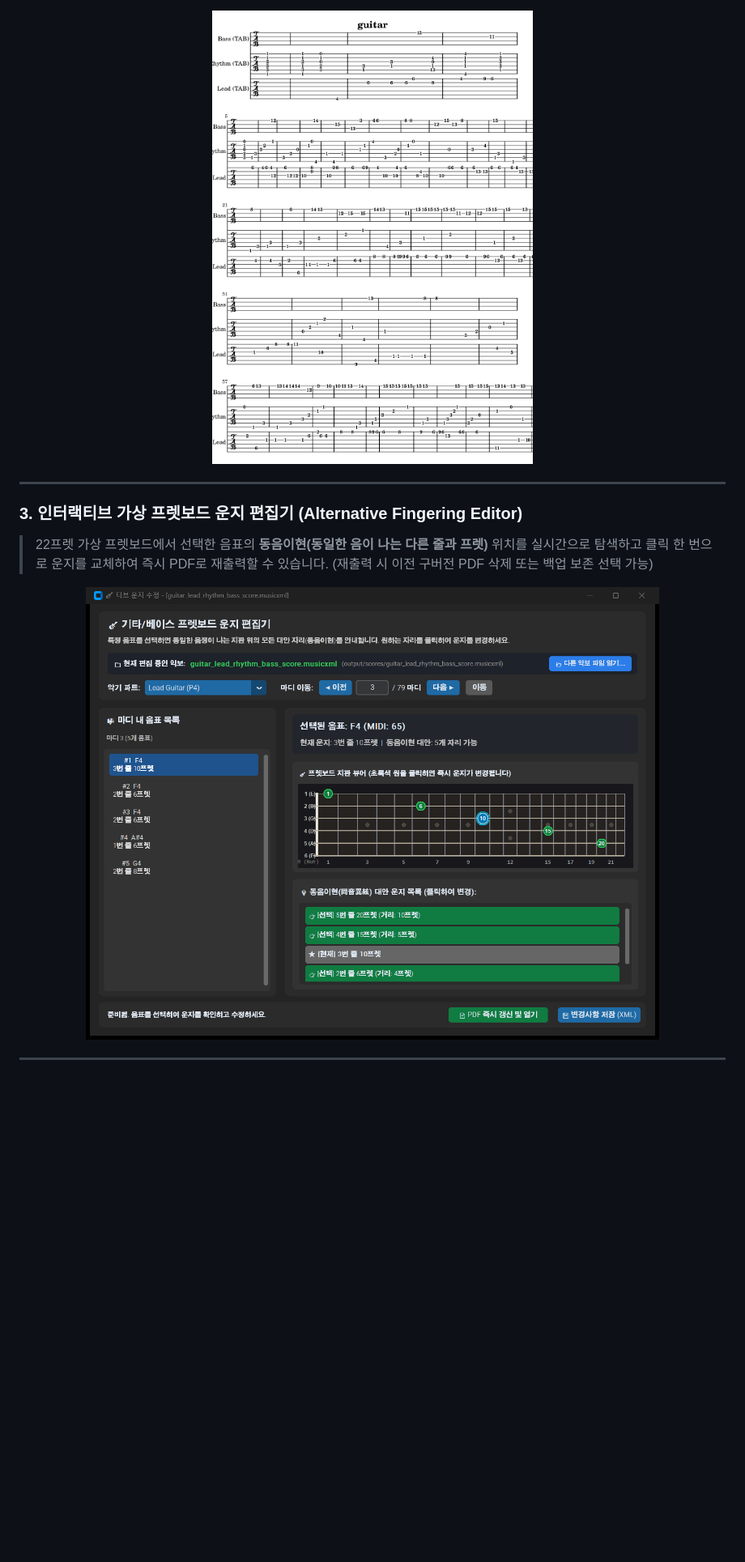
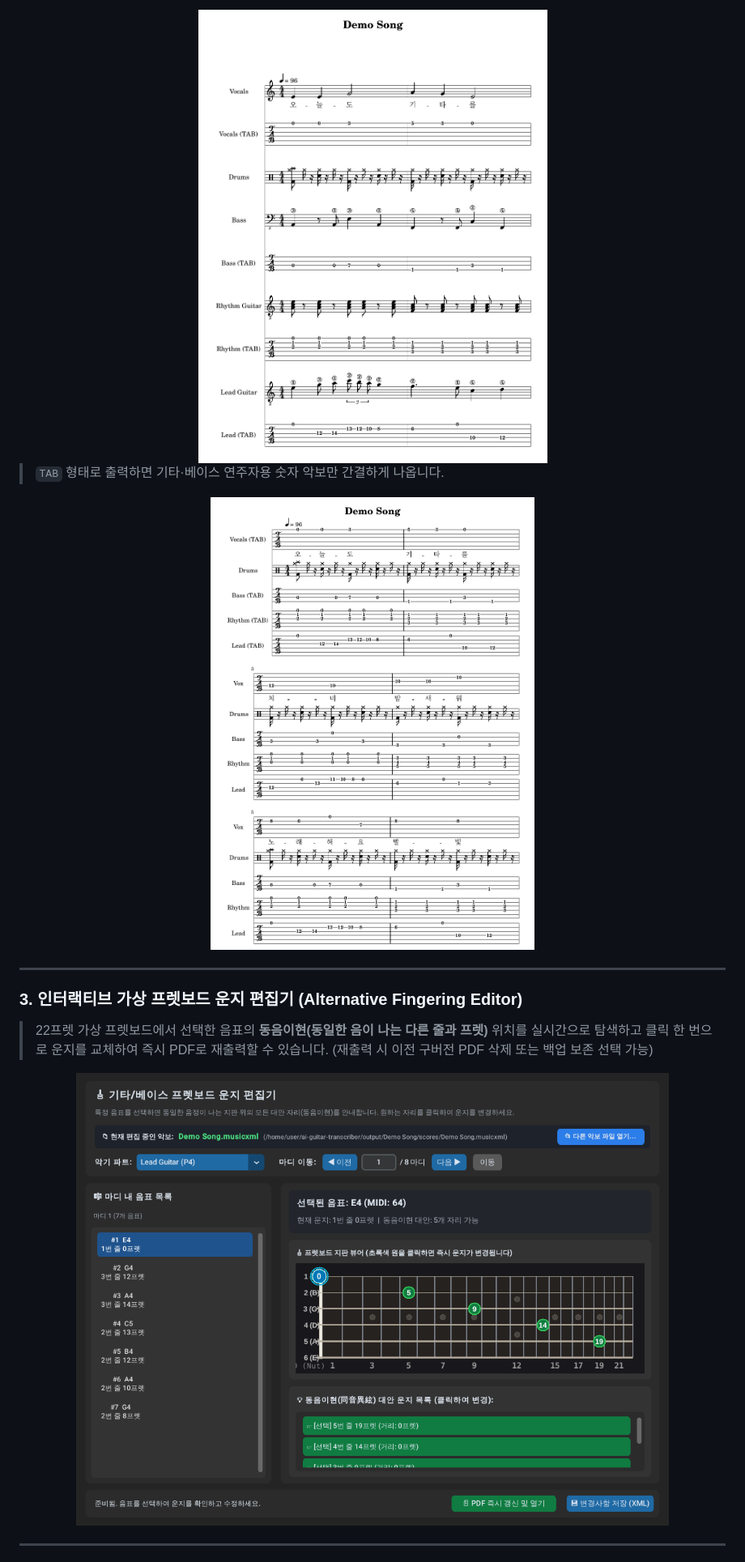
Before and after one commit to ManofKimchi08/ai-guitar-transcriber, a Markdown page: README.md, the part around one of its changes. Shown at 81% size. Rendered like a GitHub page; pictures changed too: docs/images/fretboard_editor.png, docs/images/score_full_preview.png (added), docs/images/tab_score_preview.png; blank space fills up the shorter version.

```diff
--- a/README.md
+++ b/README.md
@@ -51,6 +59,12 @@ An end-to-end AI music transcription suite that isolates band instruments (Drums
 
 <div align="center">
-  <img src="docs/images/tab_score_preview.png" alt="Generated High Accuracy TAB Score" width="850"/>
+  <img src="docs/images/score_full_preview.png" alt="총보: 오선보 + TAB + 가사" width="700"/>
+</div>
+
+> `TAB` 형태로 출력하면 기타·베이스 연주자용 숫자 악보만 간결하게 나옵니다.
+
+<div align="center">
+  <img src="docs/images/tab_score_preview.png" alt="TAB 악보" width="700"/>
 </div>
 
 ---
```
Also changed, not shown: other parts of README.md (+66 -14 lines), docs/releases/v1.3.0.md (added, +137 -0 lines), docs/images/gui_main.png, docs/images/gui_main_light.png (added), docs/images/lyrics_editor.png (added), 4 other files.
